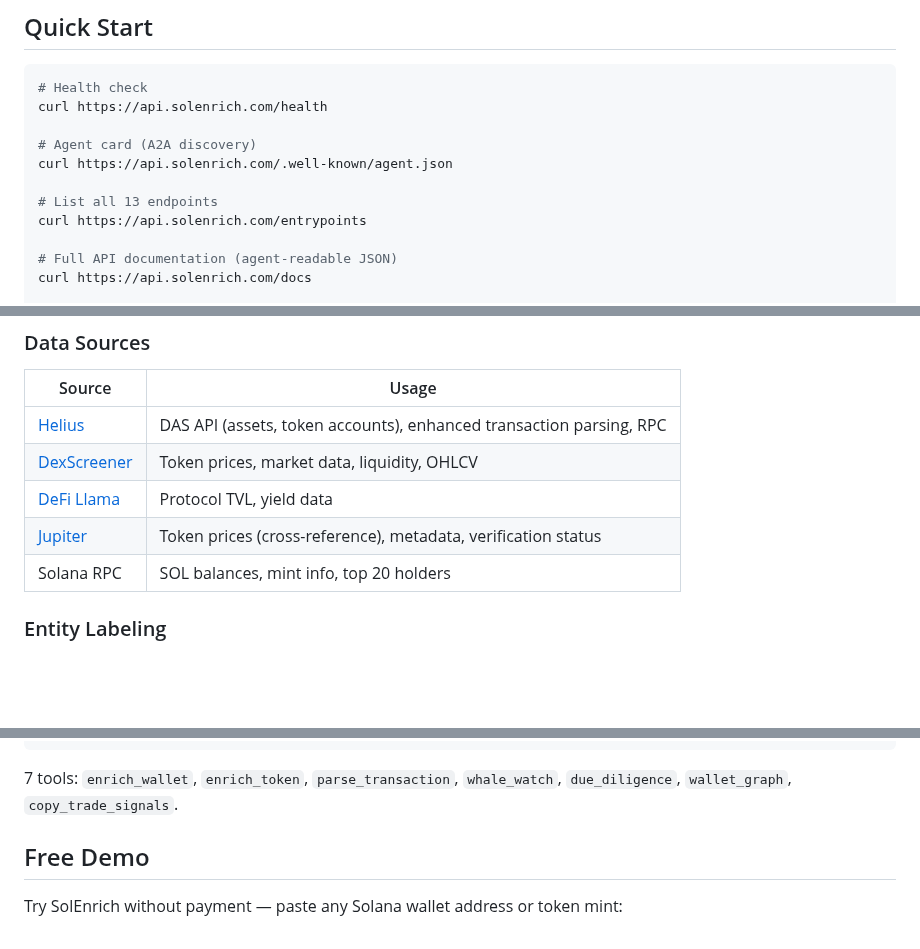
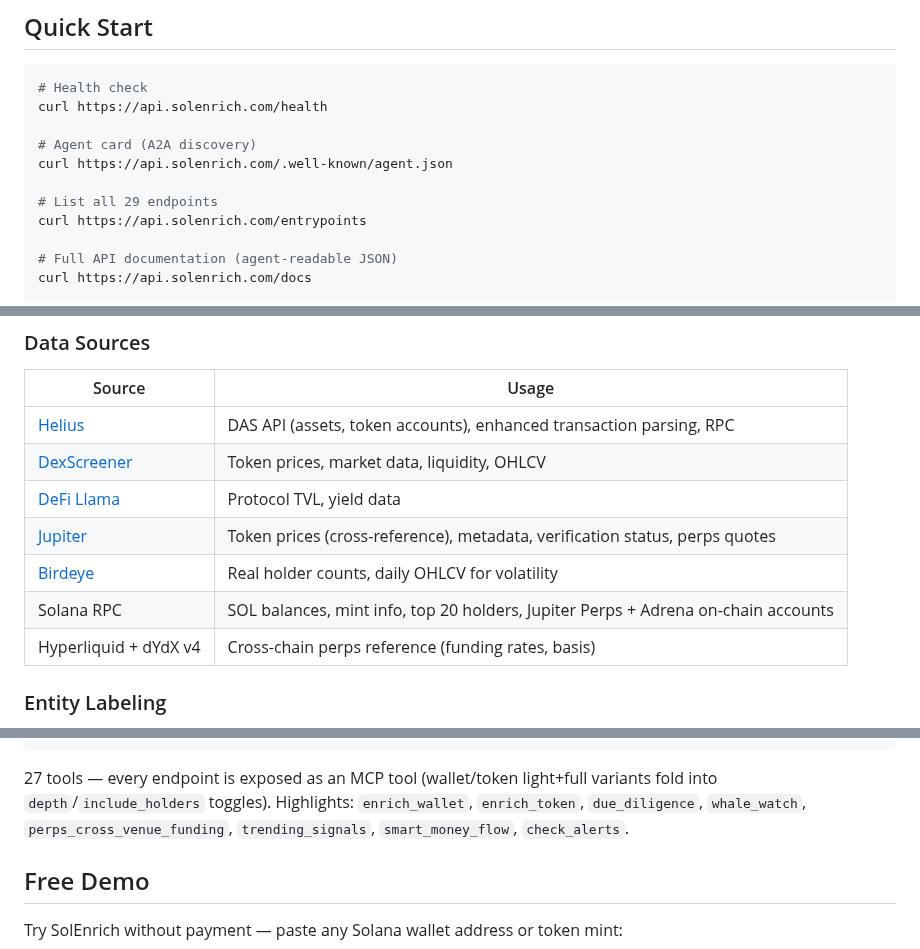
Before and after one commit to 0xSardius/solenrich, a Markdown page: README.md, 3 parts joined by grey strips. Drawn GitHub-style; blank space fills up the shorter version.

````diff
--- a/README.md
+++ b/README.md
@@ -15,7 +15,7 @@ curl https://api.solenrich.com/health
 # Agent card (A2A discovery)
 curl https://api.solenrich.com/.well-known/agent.json
 
-# List all 13 endpoints
+# List all 29 endpoints
 curl https://api.solenrich.com/entrypoints
 
 # Full API documentation (agent-readable JSON)
@@ -132,8 +173,10 @@ Client → x402 Paywall → Entrypoint Router → Enrichment Engine → Format R
 | [Helius](https://helius.dev) | DAS API (assets, token accounts), enhanced transaction parsing, RPC |
 | [DexScreener](https://dexscreener.com) | Token prices, market data, liquidity, OHLCV |
 | [DeFi Llama](https://defillama.com) | Protocol TVL, yield data |
-| [Jupiter](https://jup.ag) | Token prices (cross-reference), metadata, verification status |
-| Solana RPC | SOL balances, mint info, top 20 holders |
+| [Jupiter](https://jup.ag) | Token prices (cross-reference), metadata, verification status, perps quotes |
+| [Birdeye](https://birdeye.so) | Real holder counts, daily OHLCV for volatility |
+| Solana RPC | SOL balances, mint info, top 20 holders, Jupiter Perps + Adrena on-chain accounts |
+| Hyperliquid + dYdX v4 | Cross-chain perps reference (funding rates, basis) |
 
 ### Entity Labeling
 
@@ -154,7 +197,7 @@ SolEnrich exposes an MCP endpoint for Claude Desktop, Claude Code, and Cursor. *
 }
 ```
 
-7 tools: `enrich_wallet`, `enrich_token`, `parse_transaction`, `whale_watch`, `due_diligence`, `wallet_graph`, `copy_trade_signals`.
+27 tools — every endpoint is exposed as an MCP tool (wallet/token light+full variants fold into `depth`/`include_holders` toggles). Highlights: `enrich_wallet`, `enrich_token`, `due_diligence`, `whale_watch`, `perps_cross_venue_funding`, `trending_signals`, `smart_money_flow`, `check_alerts`.
 
 ## Free Demo
 
````
Also changed, not shown: other parts of README.md (+43 -0 lines).
